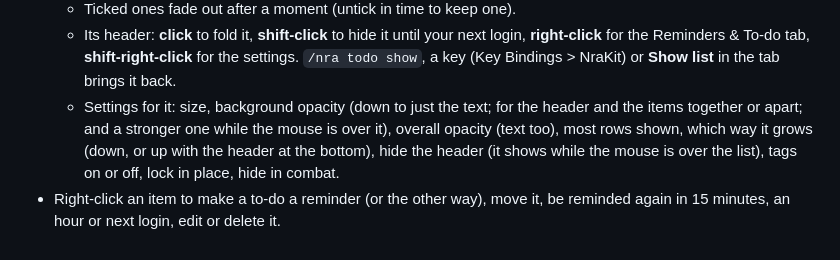
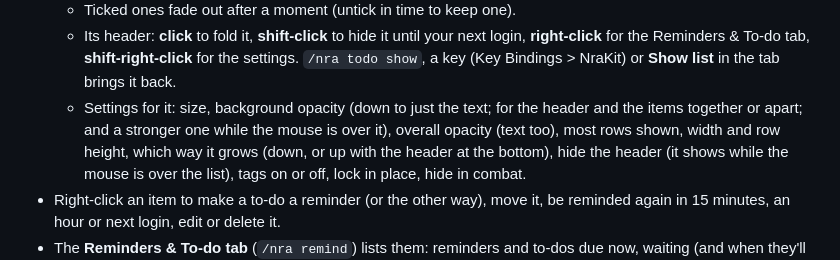
Before and after one commit to repsejnworb/NraKit, a Markdown page: README.md, the part around the change. GitHub-like rendering.

Commit message:
feat: the reminders list's width and row height are settings

```diff
--- a/README.md
+++ b/README.md
@@ -293,7 +293,7 @@ pops up the next time you log in; `/nra todo respec` just goes on your **to-do l
     for the Reminders & To-do tab, **shift-right-click** for the settings. `/nra todo show`, a key (Key
     Bindings > NraKit) or **Show list** in the tab brings it back.
   - Settings for it: size, background opacity (down to just the text; for the header and the items
-    together or apart; and a stronger one while the mouse is over it), overall opacity (text too), most rows shown, which way it
+    together or apart; and a stronger one while the mouse is over it), overall opacity (text too), most rows shown, width and row height, which way it
     grows (down, or up with the header at the bottom), hide the header (it shows while the mouse is
     over the list), tags on or off, lock in place, hide in combat.
 - Right-click an item to make a to-do a reminder (or the other way), move it, be reminded again in 15
```
Also changed, not shown: .github/CURSEFORGE.md (+1 -1 lines), .github/screenshots/remindersLoginSummary.png (added), 3 other files.
